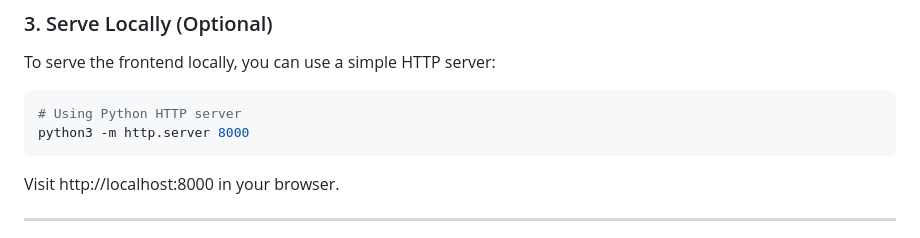
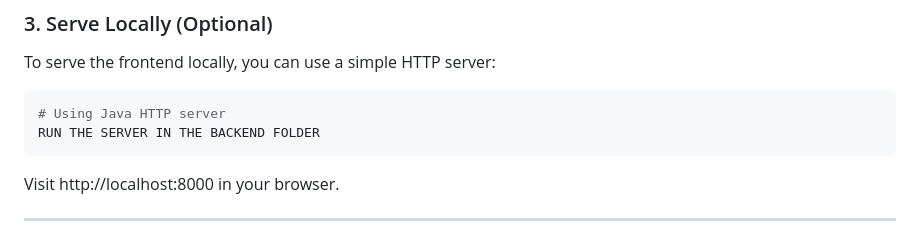
Before and after one commit to kavindumal/Green_Shadow_Pvt_Ltd-Frontend, a Markdown page: README.md, the part around one of its changes. Rendered like a GitHub page.

Commit message:
Finalized README.md

````diff
--- a/README.md
+++ b/README.md
@@ -71,8 +71,8 @@ You can open the index.html file directly in your browser to view the applicatio
 To serve the frontend locally, you can use a simple HTTP server:
 
 ```bash
-# Using Python HTTP server
-python3 -m http.server 8000
+# Using Java HTTP server
+RUN THE SERVER IN THE BACKEND FOLDER
 ```
 Visit http://localhost:8000 in your browser.
 
````
Also changed, not shown: other parts of README.md (+2 -0 lines).
